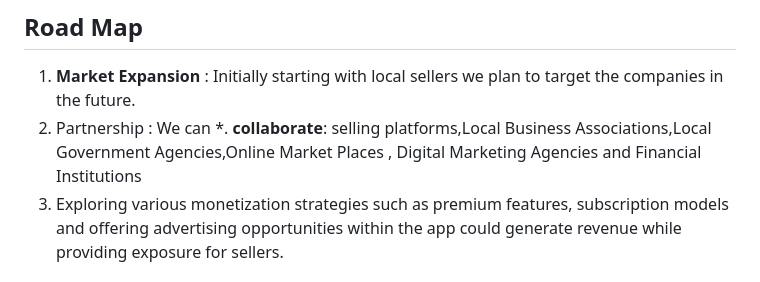
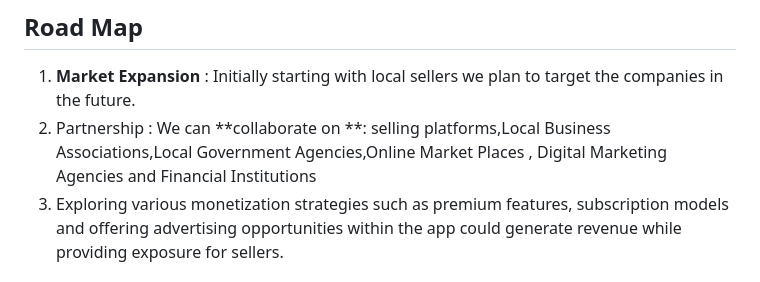
Before and after one commit to Nistha27/catalogue_iq, a Markdown page: README.md, the part around the change. Drawn GitHub-style.

```diff
--- a/README.md
+++ b/README.md
@@ -52,7 +52,7 @@ By leveraging Flutter's cross-platform development capabilities.
 
 1. **Market Expansion** : Initially starting with local sellers we plan to target the companies in the future.
 2. Partnership : We can
-*. **collaborate**:  selling platforms,Local Business Associations,Local Government Agencies,Online Market Places , Digital Marketing Agencies and Financial Institutions
+**collaborate on **:  selling platforms,Local Business Associations,Local Government Agencies,Online Market Places , Digital Marketing Agencies and Financial Institutions
 3. Exploring various monetization strategies such as premium features, subscription models and  offering advertising opportunities within the app could generate revenue while providing exposure for sellers.
 
 ### How to Contribute
```
